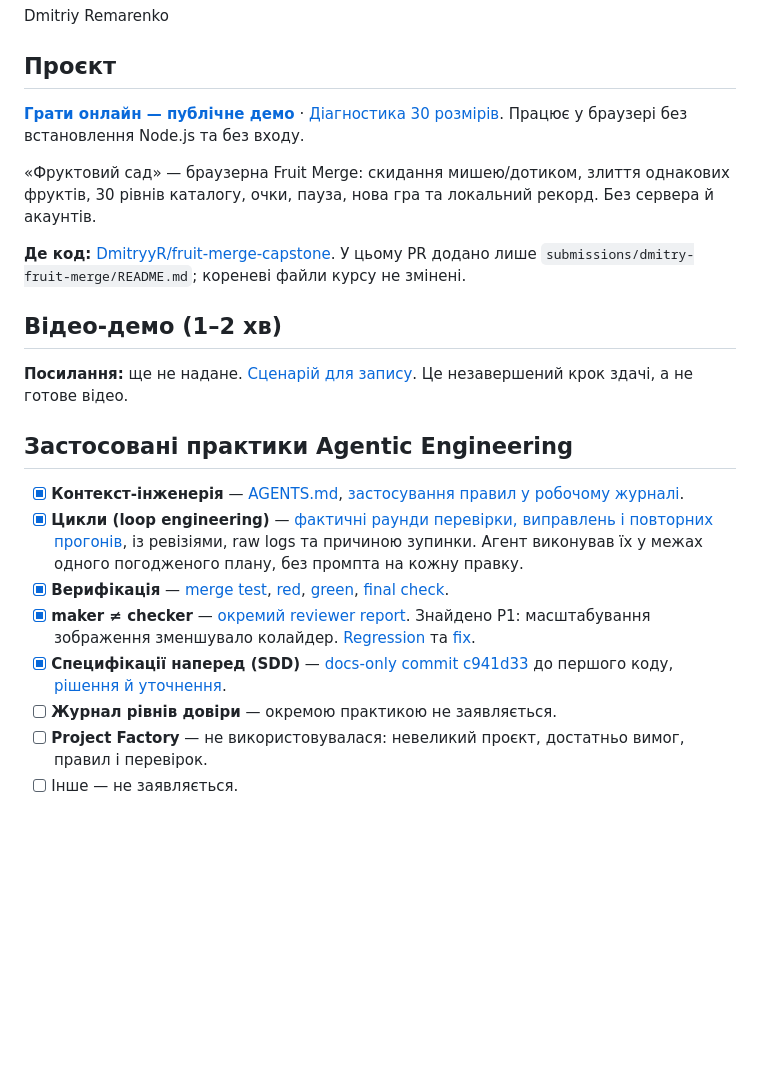
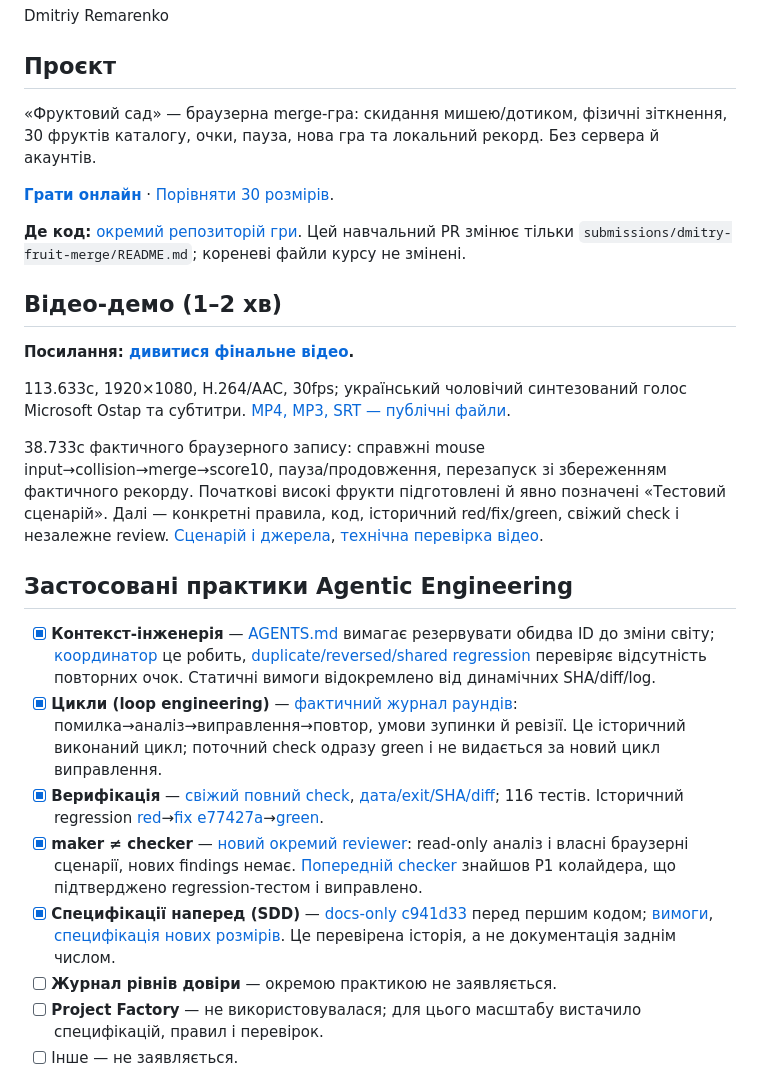
Before and after one commit to DmitryyR/fruit-merge-capstone, a Markdown page: docs/submission/pr-draft.md, the part around one of its changes. GitHub-like rendering; blank space fills up the shorter version.

```diff
--- a/docs/submission/pr-draft.md
+++ b/docs/submission/pr-draft.md
@@ -4,23 +4,27 @@ Dmitriy Remarenko
 
 ## Проєкт
 
-**[Грати онлайн — публічне демо](https://dmitryyr.github.io/fruit-merge-capstone/)** · [Діагностика 30 розмірів](https://dmitryyr.github.io/fruit-merge-capstone/?view=sizes). Працює у браузері без встановлення Node.js та без входу.
+«Фруктовий сад» — браузерна merge-гра: скидання мишею/дотиком, фізичні зіткнення, 30 фруктів каталогу, очки, пауза, нова гра та локальний рекорд. Без сервера й акаунтів.
 
-«Фруктовий сад» — браузерна Fruit Merge: скидання мишею/дотиком, злиття однакових фруктів, 30 рівнів каталогу, очки, пауза, нова гра та локальний рекорд. Без сервера й акаунтів.
+**[Грати онлайн](https://dmitryyr.github.io/fruit-merge-capstone/)** · [Порівняти 30 розмірів](https://dmitryyr.github.io/fruit-merge-capstone/?view=sizes).
 
-**Де код:** [DmitryyR/fruit-merge-capstone](https://github.com/DmitryyR/fruit-merge-capstone/tree/7d966bd7106684e7b3c1ef2749143661010b74fc). У цьому PR додано лише `submissions/dmitry-fruit-merge/README.md`; кореневі файли курсу не змінені.
+**Де код:** [окремий репозиторій гри](https://github.com/DmitryyR/fruit-merge-capstone/tree/49bf24572f639c7b4ee20c6223844fb6cc0ca4af). Цей навчальний PR змінює тільки `submissions/dmitry-fruit-merge/README.md`; кореневі файли курсу не змінені.
 
 ## Відео-демо (1–2 хв)
 
-**Посилання:** ще не надане. [Сценарій для запису](https://github.com/DmitryyR/fruit-merge-capstone/blob/7d966bd7106684e7b3c1ef2749143661010b74fc/docs/submission/video-script.md). Це незавершений крок здачі, а не готове відео.
+**Посилання: [дивитися фінальне відео](https://dmitryyr.github.io/fruit-merge-capstone/capstone.html).**
+
+113.633с, 1920×1080, H.264/AAC, 30fps; український чоловічий синтезований голос Microsoft Ostap та субтитри. [MP4, MP3, SRT — публічні файли](https://github.com/DmitryyR/fruit-merge-capstone/releases/tag/capstone-video-v1).
+
+38.733с фактичного браузерного запису: справжні mouse input→collision→merge→score10, пауза/продовження, перезапуск зі збереженням фактичного рекорду. Початкові високі фрукти підготовлені й явно позначені «Тестовий сценарій». Далі — конкретні правила, код, історичний red/fix/green, свіжий check і незалежне review. [Сценарій і джерела](https://github.com/DmitryyR/fruit-merge-capstone/blob/49bf24572f639c7b4ee20c6223844fb6cc0ca4af/docs/submission/video-script.md), [технічна перевірка відео](https://github.com/DmitryyR/fruit-merge-capstone/blob/49bf24572f639c7b4ee20c6223844fb6cc0ca4af/docs/submission/final-check.md).
 
 ## Застосовані практики Agentic Engineering
 
-- [x] **Контекст-інженерія** — [AGENTS.md](https://github.com/DmitryyR/fruit-merge-capstone/blob/7d966bd7106684e7b3c1ef2749143661010b74fc/AGENTS.md), [застосування правил у робочому журналі](https://github.com/DmitryyR/fruit-merge-capstone/blob/7d966bd7106684e7b3c1ef2749143661010b74fc/docs/evidence/runs/agent-loop.md).
-- [x] **Цикли (loop engineering)** — [фактичні раунди перевірки, виправлень і повторних прогонів](https://github.com/DmitryyR/fruit-merge-capstone/blob/7d966bd7106684e7b3c1ef2749143661010b74fc/docs/evidence/runs/agent-loop.md), із ревізіями, raw logs та причиною зупинки. Агент виконував їх у межах одного погодженого плану, без промпта на кожну правку.
-- [x] **Верифікація** — [merge test](https://github.com/DmitryyR/fruit-merge-capstone/blob/700d191/tests/unit/merge.test.ts), [red](https://github.com/DmitryyR/fruit-merge-capstone/blob/7d966bd7106684e7b3c1ef2749143661010b74fc/docs/evidence/runs/T1-red.log), [green](https://github.com/DmitryyR/fruit-merge-capstone/blob/7d966bd7106684e7b3c1ef2749143661010b74fc/docs/evidence/runs/T1-green.log), [final check](https://github.com/DmitryyR/fruit-merge-capstone/blob/7d966bd7106684e7b3c1ef2749143661010b74fc/docs/evidence/runs/visual-final-check.log).
-- [x] **maker ≠ checker** — [окремий reviewer report](https://github.com/DmitryyR/fruit-merge-capstone/blob/7d966bd7106684e7b3c1ef2749143661010b74fc/docs/reviews/cbcfa7f.md). Знайдено P1: масштабування зображення зменшувало колайдер. [Regression](https://github.com/DmitryyR/fruit-merge-capstone/commit/f224a78) та [fix](https://github.com/DmitryyR/fruit-merge-capstone/commit/e77427a).
-- [x] **Специфікації наперед (SDD)** — [docs-only commit c941d33](https://github.com/DmitryyR/fruit-merge-capstone/commit/c941d33) до першого коду, [рішення й уточнення](https://github.com/DmitryyR/fruit-merge-capstone/blob/7d966bd7106684e7b3c1ef2749143661010b74fc/docs/decisions.md).
+- [x] **Контекст-інженерія** — [AGENTS.md](https://github.com/DmitryyR/fruit-merge-capstone/blob/49bf24572f639c7b4ee20c6223844fb6cc0ca4af/AGENTS.md) вимагає резервувати обидва ID до зміни світу; [координатор](https://github.com/DmitryyR/fruit-merge-capstone/blob/49bf24572f639c7b4ee20c6223844fb6cc0ca4af/src/game/services/merge-coordinator.ts) це робить, [duplicate/reversed/shared regression](https://github.com/DmitryyR/fruit-merge-capstone/blob/49bf24572f639c7b4ee20c6223844fb6cc0ca4af/tests/integration/merge-coordinator.test.ts) перевіряє відсутність повторних очок. Статичні вимоги відокремлено від динамічних SHA/diff/log.
+- [x] **Цикли (loop engineering)** — [фактичний журнал раундів](https://github.com/DmitryyR/fruit-merge-capstone/blob/49bf24572f639c7b4ee20c6223844fb6cc0ca4af/docs/evidence/runs/agent-loop.md): помилка→аналіз→виправлення→повтор, умови зупинки й ревізії. Це історичний виконаний цикл; поточний check одразу green і не видається за новий цикл виправлення.
+- [x] **Верифікація** — [свіжий повний check](https://github.com/DmitryyR/fruit-merge-capstone/blob/49bf24572f639c7b4ee20c6223844fb6cc0ca4af/docs/evidence/runs/capstone-final-check.log), [дата/exit/SHA/diff](https://github.com/DmitryyR/fruit-merge-capstone/blob/49bf24572f639c7b4ee20c6223844fb6cc0ca4af/docs/evidence/runs/capstone-final-check.json); 116 тестів. Історичний regression [red](https://github.com/DmitryyR/fruit-merge-capstone/blob/49bf24572f639c7b4ee20c6223844fb6cc0ca4af/docs/evidence/runs/review-physics-red.log)→[fix e77427a](https://github.com/DmitryyR/fruit-merge-capstone/commit/e77427a)→[green](https://github.com/DmitryyR/fruit-merge-capstone/blob/49bf24572f639c7b4ee20c6223844fb6cc0ca4af/docs/evidence/runs/final-check.log).
+- [x] **maker ≠ checker** — [новий окремий reviewer](https://github.com/DmitryyR/fruit-merge-capstone/blob/49bf24572f639c7b4ee20c6223844fb6cc0ca4af/docs/reviews/capstone-review.md): read-only аналіз і власні браузерні сценарії, нових findings немає. [Попередній checker](https://github.com/DmitryyR/fruit-merge-capstone/blob/49bf24572f639c7b4ee20c6223844fb6cc0ca4af/docs/reviews/cbcfa7f.md) знайшов P1 колайдера, що підтверджено regression-тестом і виправлено.
+- [x] **Специфікації наперед (SDD)** — [docs-only c941d33](https://github.com/DmitryyR/fruit-merge-capstone/commit/c941d33) перед першим кодом; [вимоги](https://github.com/DmitryyR/fruit-merge-capstone/blob/49bf24572f639c7b4ee20c6223844fb6cc0ca4af/docs/requirements.md), [специфікація нових розмірів](https://github.com/DmitryyR/fruit-merge-capstone/blob/49bf24572f639c7b4ee20c6223844fb6cc0ca4af/docs/fruit-size-plan.md). Це перевірена історія, а не документація заднім числом.
 - [ ] **Журнал рівнів довіри** — окремою практикою не заявляється.
-- [ ] **Project Factory** — не використовувалася: невеликий проєкт, достатньо вимог, правил і перевірок.
+- [ ] **Project Factory** — не використовувалася; для цього масштабу вистачило специфікацій, правил і перевірок.
 - [ ] Інше — не заявляється.
```
Also changed, not shown: other parts of docs/submission/pr-draft.md (+13 -23 lines), docs/submission/capstone-readme.md (added, +66 -0 lines).
